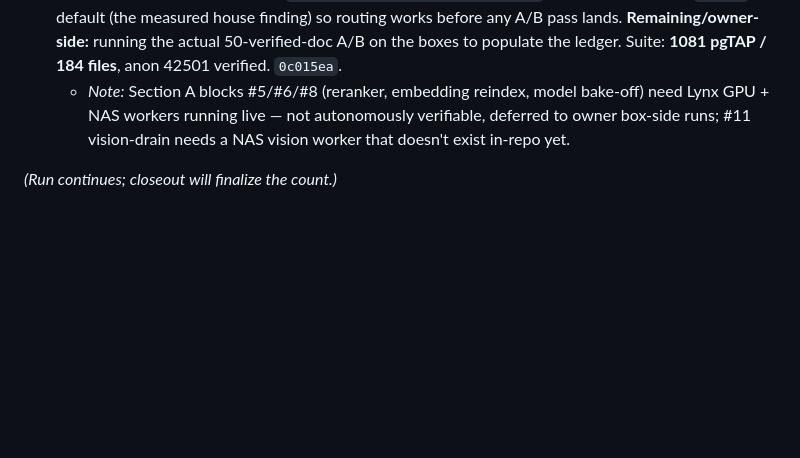
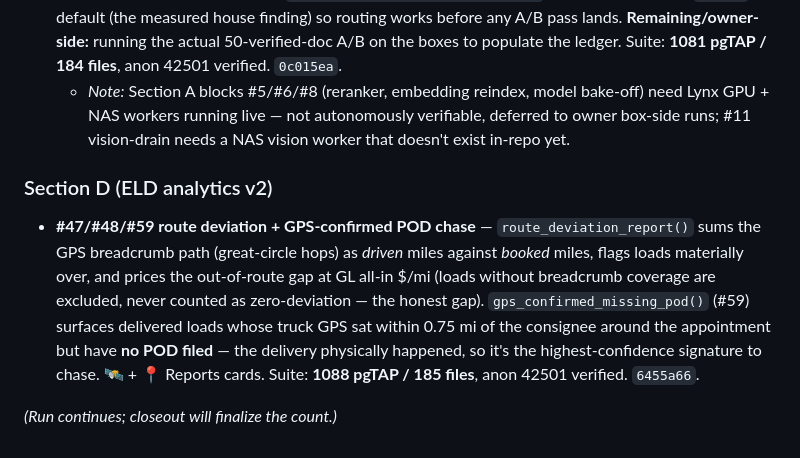
Before and after one commit to turkyildiz/truxon, a Markdown page: vault/Reports/ACCOUNTABILITY_R9_2026-07-23.md, the part around the change. Drawn GitHub-style; blank space fills up the shorter version.

Commit message:
R9 report: #47/#48/#59 route deviation + GPS POD chase (suite 1088)
Co-Authored-By: Claude Fable 5 <noreply@anthropic.com>

```diff
--- a/vault/Reports/ACCOUNTABILITY_R9_2026-07-23.md
+++ b/vault/Reports/ACCOUNTABILITY_R9_2026-07-23.md
@@ -175,4 +175,7 @@ Lynx warm-pin, vision tiling @200 DPI, LLM extraction ledger (prompt sha only),
 - **#3/#4 extraction A/B harness + winner routing** — built the prod-verifiable half: `extraction_ab_scores` ledger (per-engine lynx-7b/nas-3b/cloud field-accuracy-vs-ground-truth + latency + cost — the accuracy layer the existing `llm_extractions` ledger lacked); `extraction_engine_ranking()` composite (accuracy − 1pt/sec − 1pt/10c) marking the winner per doc type; `apply_extraction_routing()` promotes each measured winner into `extraction_routing` **without clobbering human pins**; `best_extraction_engine(doc_type)` resolver ships a safe `nas-3b` default (the measured house finding) so routing works before any A/B pass lands. **Remaining/owner-side:** running the actual 50-verified-doc A/B on the boxes to populate the ledger. Suite: **1081 pgTAP / 184 files**, anon 42501 verified. `0c015ea`.
   - *Note:* Section A blocks #5/#6/#8 (reranker, embedding reindex, model bake-off) need Lynx GPU + NAS workers running live — not autonomously verifiable, deferred to owner box-side runs; #11 vision-drain needs a NAS vision worker that doesn't exist in-repo yet.
 
+### Section D (ELD analytics v2)
+- **#47/#48/#59 route deviation + GPS-confirmed POD chase** — `route_deviation_report()` sums the GPS breadcrumb path (great-circle hops) as *driven* miles against *booked* miles, flags loads materially over, and prices the out-of-route gap at GL all-in $/mi (loads without breadcrumb coverage are excluded, never counted as zero-deviation — the honest gap). `gps_confirmed_missing_pod()` (#59) surfaces delivered loads whose truck GPS sat within 0.75 mi of the consignee around the appointment but have **no POD filed** — the delivery physically happened, so it's the highest-confidence signature to chase. 🛰️ + 📍 Reports cards. Suite: **1088 pgTAP / 185 files**, anon 42501 verified. `6455a66`.
+
 *(Run continues; closeout will finalize the count.)*
```
